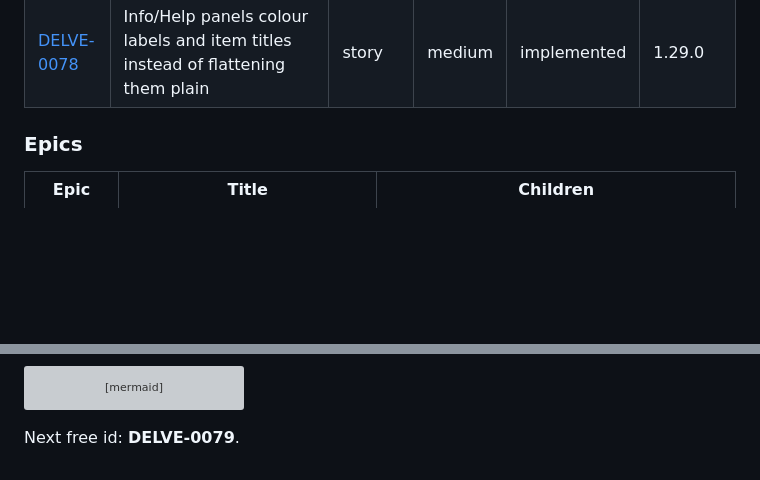
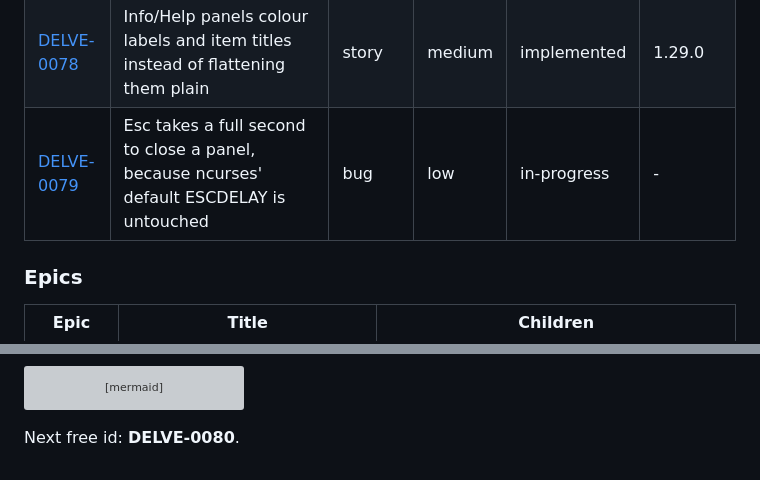
Before and after one commit to mo6/delve, a Markdown page: issues/README.md, 2 parts joined by grey strips. Rendered like a GitHub page; blank space fills up the shorter version; grey boxes are pictures that could not be loaded.

Commit message:
DELVE-0079: file and accept Esc-delay bug
Esc closing a panel takes ncurses' default 1000ms ESCDELAY; fix is
curses.set_escdelay(25) once at startup.

````diff
--- a/issues/README.md
+++ b/issues/README.md
@@ -219,6 +219,7 @@ otherwise the single first-shipped `version`.
 | [DELVE-0076](archive/DELVE-0076-pack-highlight-list-not-description.md) | Info/Pack highlights the focused item's name in the list, not its description | bug | low | implemented | 1.27.2 |
 | [DELVE-0077](archive/DELVE-0077-grader-latency-sparkline.md) | Grader tab grows a latency sparkline | story | medium | implemented | 1.28.0 |
 | [DELVE-0078](archive/DELVE-0078-info-panel-label-colour.md) | Info/Help panels colour labels and item titles instead of flattening them plain | story | medium | implemented | 1.29.0 |
+| [DELVE-0079](DELVE-0079-esc-delay.md) | Esc takes a full second to close a panel, because ncurses' default ESCDELAY is untouched | bug | low | in-progress | - |
 
 ### Epics
 
@@ -303,5 +304,5 @@ flowchart LR
     DELVE_0035 --> DELVE_0077
 ```
 
-Next free id: **DELVE-0079**.
+Next free id: **DELVE-0080**.
 <!-- issues:index:end -->
````
Also changed, not shown: issues/DELVE-0079-esc-delay.md (added, +92 -0 lines).
